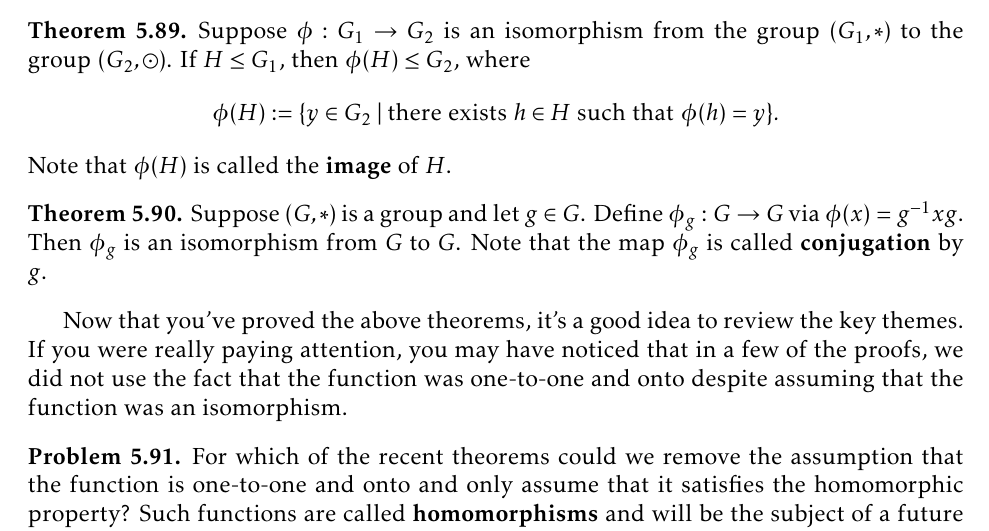
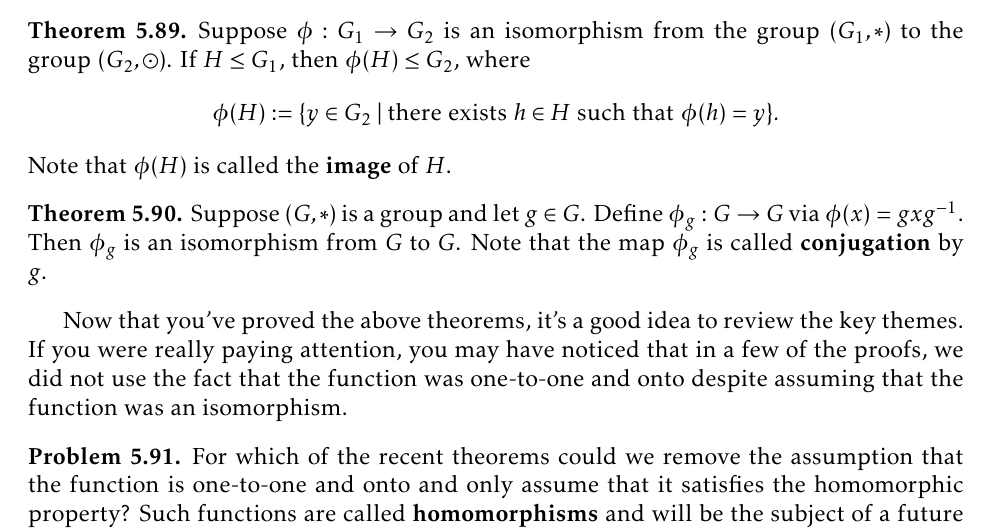
Before and after one commit to dcernst/IBL-AbstractAlgebra, a LaTeX thesis (IBL-AbstractAlgebra.tex, which reads FormalGroups.tex): part of page 54 of 125, cut so that both start at the same text. Compiled offline with pdfLaTeX.

Commit message:
Swapped the order of conjugation

```diff
--- a/FormalGroups.tex
+++ b/FormalGroups.tex
@@ -897,7 +897,7 @@ Note that $\phi(H)$ is called the \textbf{image} of $H$.
 \end{theorem}
 
 \begin{theorem}
-Suppose $(G,*)$ is a group and let $g\in G$.  Define $\phi_g:G\to G$ via $\phi(x)=g^{-1}xg$.  Then $\phi_g$ is an isomorphism from $G$ to $G$.  Note that the map $\phi_g$ is called \textbf{conjugation} by $g$.
+Suppose $(G,*)$ is a group and let $g\in G$.  Define $\phi_g:G\to G$ via $\phi(x)=gxg^{-1}$.  Then $\phi_g$ is an isomorphism from $G$ to $G$.  Note that the map $\phi_g$ is called \textbf{conjugation} by $g$.
 \end{theorem}
 
 Now that you've proved the above theorems, it's a good idea to review the key themes.  If you were really paying attention, you may have noticed that in a few of the proofs, we did not use the fact that the function was one-to-one and onto despite assuming that the function was an isomorphism.
```
Also changed, not shown: IBL-AbstractAlgebra.pdf.
